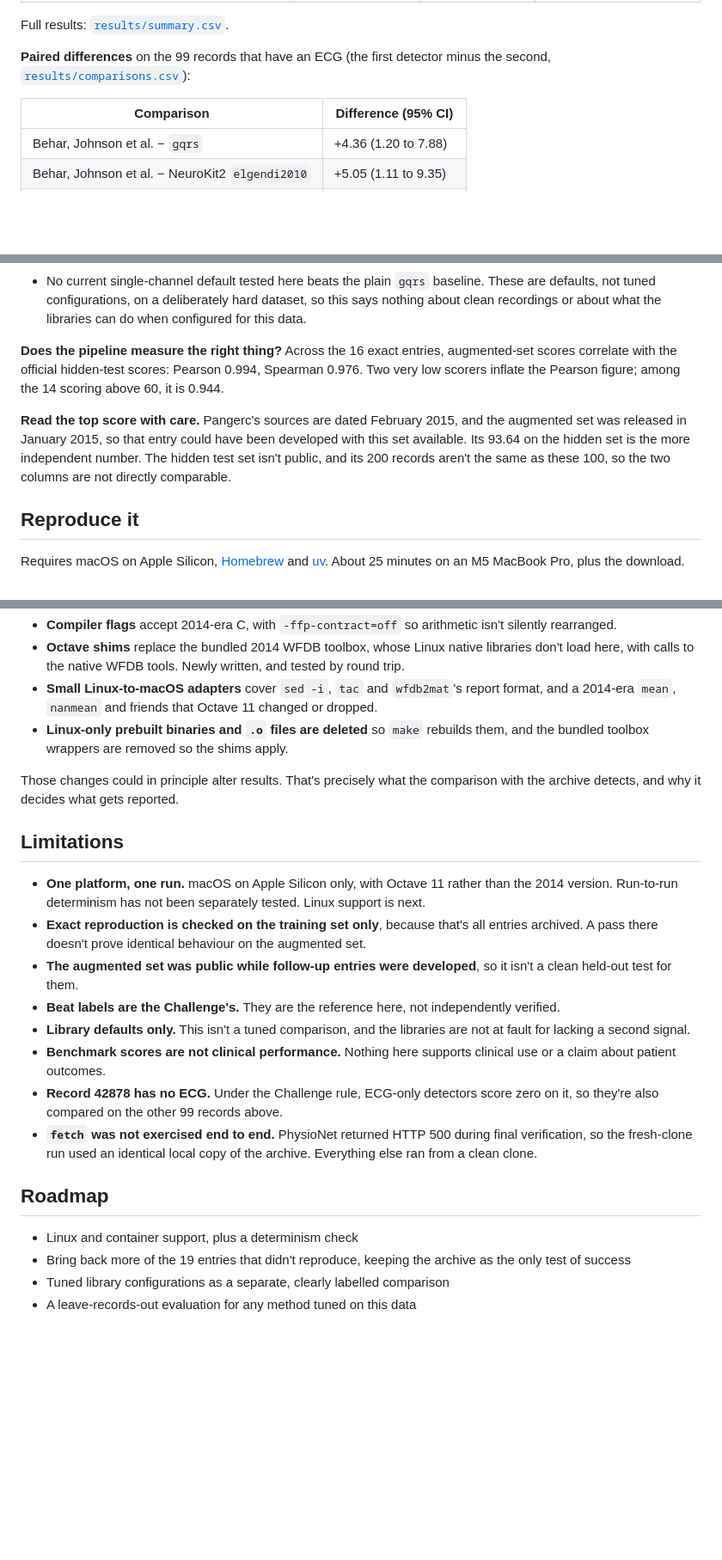
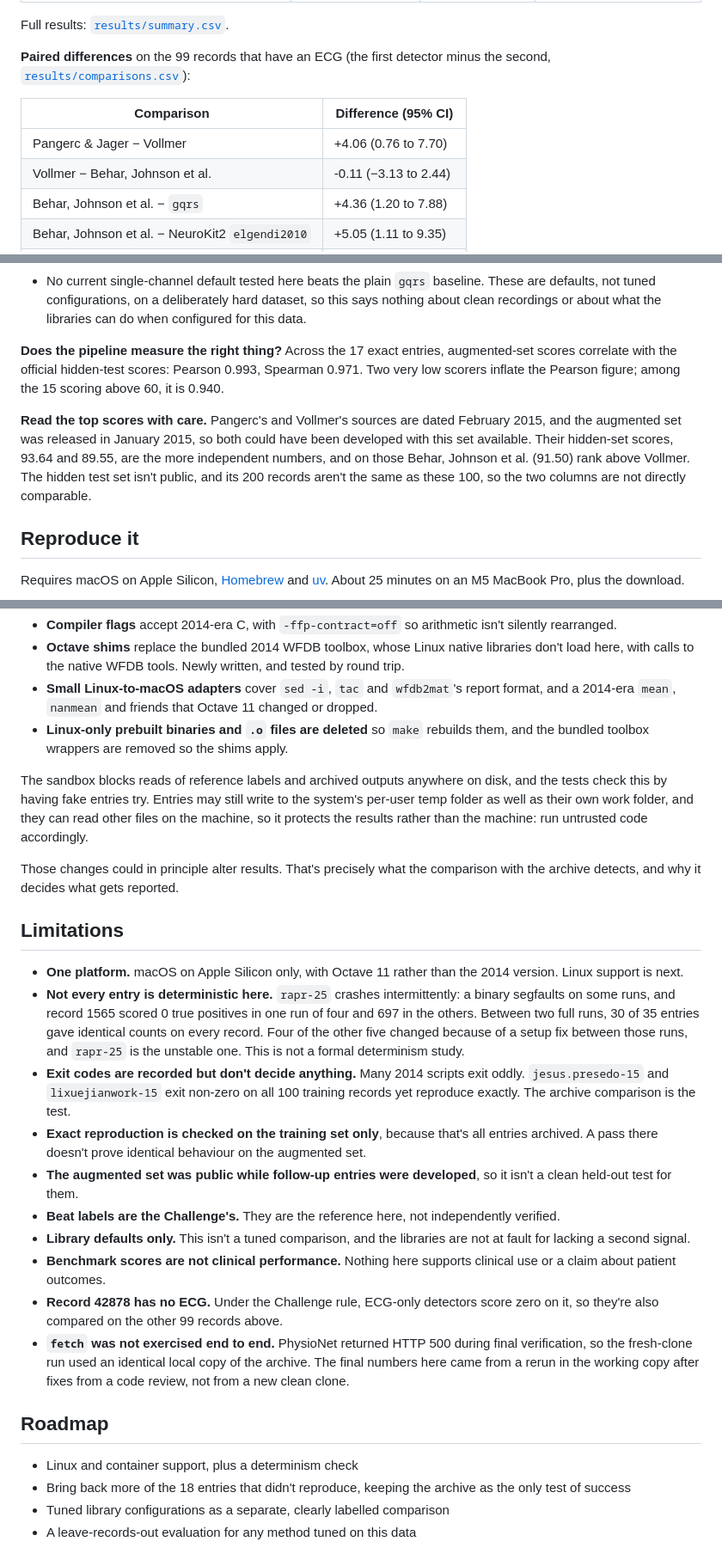
Before and after one commit to nicoladelbene/physio-beat-bench, a Markdown page: README.md, 3 parts joined by grey strips. Shown at 86% size. GitHub-like rendering; blank space fills up the shorter version.

```diff
--- a/README.md
+++ b/README.md
@@ -36,6 +37,8 @@ Full results: [`results/summary.csv`](results/summary.csv).
 
 | Comparison | Difference (95% CI) |
 |---|---|
+| Pangerc & Jager − Vollmer | +4.06 (0.76 to 7.70) |
+| Vollmer − Behar, Johnson et al. | -0.11 (−3.13 to 2.44) |
 | Behar, Johnson et al. − `gqrs` | +4.36 (1.20 to 7.88) |
 | Behar, Johnson et al. − NeuroKit2 `elgendi2010` | +5.05 (1.11 to 9.35) |
 | `gqrs` − WFDB `xqrs` | +2.61 (0.38 to 5.11) |
@@ -47,9 +50,9 @@ Full results: [`results/summary.csv`](results/summary.csv).
 - A library's default isn't its best method. NeuroKit2's `elgendi2010` scores 5.87 (2.21 to 10.61) above its own default here.
 - No current single-channel default tested here beats the plain `gqrs` baseline. These are defaults, not tuned configurations, on a deliberately hard dataset, so this says nothing about clean recordings or about what the libraries can do when configured for this data.
 
-**Does the pipeline measure the right thing?** Across the 16 exact entries, augmented-set scores correlate with the official hidden-test scores: Pearson 0.994, Spearman 0.976. Two very low scorers inflate the Pearson figure; among the 14 scoring above 60, it is 0.944.
+**Does the pipeline measure the right thing?** Across the 17 exact entries, augmented-set scores correlate with the official hidden-test scores: Pearson 0.993, Spearman 0.971. Two very low scorers inflate the Pearson figure; among the 15 scoring above 60, it is 0.940.
 
-**Read the top score with care.** Pangerc's sources are dated February 2015, and the augmented set was released in January 2015, so that entry could have been developed with this set available. Its 93.64 on the hidden set is the more independent number. The hidden test set isn't public, and its 200 records aren't the same as these 100, so the two columns are not directly comparable.
+**Read the top scores with care.** Pangerc's and Vollmer's sources are dated February 2015, and the augmented set was released in January 2015, so both could have been developed with this set available. Their hidden-set scores, 93.64 and 89.55, are the more independent numbers, and on those Behar, Johnson et al. (91.50) rank above Vollmer. The hidden test set isn't public, and its 200 records aren't the same as these 100, so the two columns are not directly comparable.
 
 ## Reproduce it
 
@@ -93,23 +96,27 @@ Entries run through their original `setup.sh` and `next.sh`, and **their source
 - **Small Linux-to-macOS adapters** cover `sed -i`, `tac` and `wfdb2mat`'s report format, and a 2014-era `mean`, `nanmean` and friends that Octave 11 changed or dropped.
 - **Linux-only prebuilt binaries and `.o` files are deleted** so `make` rebuilds them, and the bundled toolbox wrappers are removed so the shims apply.
 
+The sandbox blocks reads of reference labels and archived outputs anywhere on disk, and the tests check this by having fake entries try. Entries may still write to the system's per-user temp folder as well as their own work folder, and they can read other files on the machine, so it protects the results rather than the machine: run untrusted code accordingly.
+
 Those changes could in principle alter results. That's precisely what the comparison with the archive detects, and why it decides what gets reported.
 
 ## Limitations
 
-- **One platform, one run.** macOS on Apple Silicon only, with Octave 11 rather than the 2014 version. Run-to-run determinism has not been separately tested. Linux support is next.
+- **One platform.** macOS on Apple Silicon only, with Octave 11 rather than the 2014 version. Linux support is next.
+- **Not every entry is deterministic here.** `rapr-25` crashes intermittently: a binary segfaults on some runs, and record 1565 scored 0 true positives in one run of four and 697 in the others. Between two full runs, 30 of 35 entries gave identical counts on every record. Four of the other five changed because of a setup fix between those runs, and `rapr-25` is the unstable one. This is not a formal determinism study.
+- **Exit codes are recorded but don't decide anything.** Many 2014 scripts exit oddly. `jesus.presedo-15` and `lixuejianwork-15` exit non-zero on all 100 training records yet reproduce exactly. The archive comparison is the test.
 - **Exact reproduction is checked on the training set only**, because that's all entries archived. A pass there doesn't prove identical behaviour on the augmented set.
 - **The augmented set was public while follow-up entries were developed**, so it isn't a clean held-out test for them.
 - **Beat labels are the Challenge's.** They are the reference here, not independently verified.
 - **Library defaults only.** This isn't a tuned comparison, and the libraries are not at fault for lacking a second signal.
 - **Benchmark scores are not clinical performance.** Nothing here supports clinical use or a claim about patient outcomes.
 - **Record 42878 has no ECG.** Under the Challenge rule, ECG-only detectors score zero on it, so they're also compared on the other 99 records above.
-- **`fetch` was not exercised end to end.** PhysioNet returned HTTP 500 during final verification, so the fresh-clone run used an identical local copy of the archive. Everything else ran from a clean clone.
+- **`fetch` was not exercised end to end.** PhysioNet returned HTTP 500 during final verification, so the fresh-clone run used an identical local copy of the archive. The final numbers here came from a rerun in the working copy after fixes from a code review, not from a new clean clone.
 
 ## Roadmap
 
 - Linux and container support, plus a determinism check
-- Bring back more of the 19 entries that didn't reproduce, keeping the archive as the only test of success
+- Bring back more of the 18 entries that didn't reproduce, keeping the archive as the only test of success
 - Tuned library configurations as a separate, clearly labelled comparison
 - A leave-records-out evaluation for any method tuned on this data
 
```
Also changed, not shown: other parts of README.md (+10 -9 lines), docs/outcomes.png, docs/scores.png, 16 other files.
